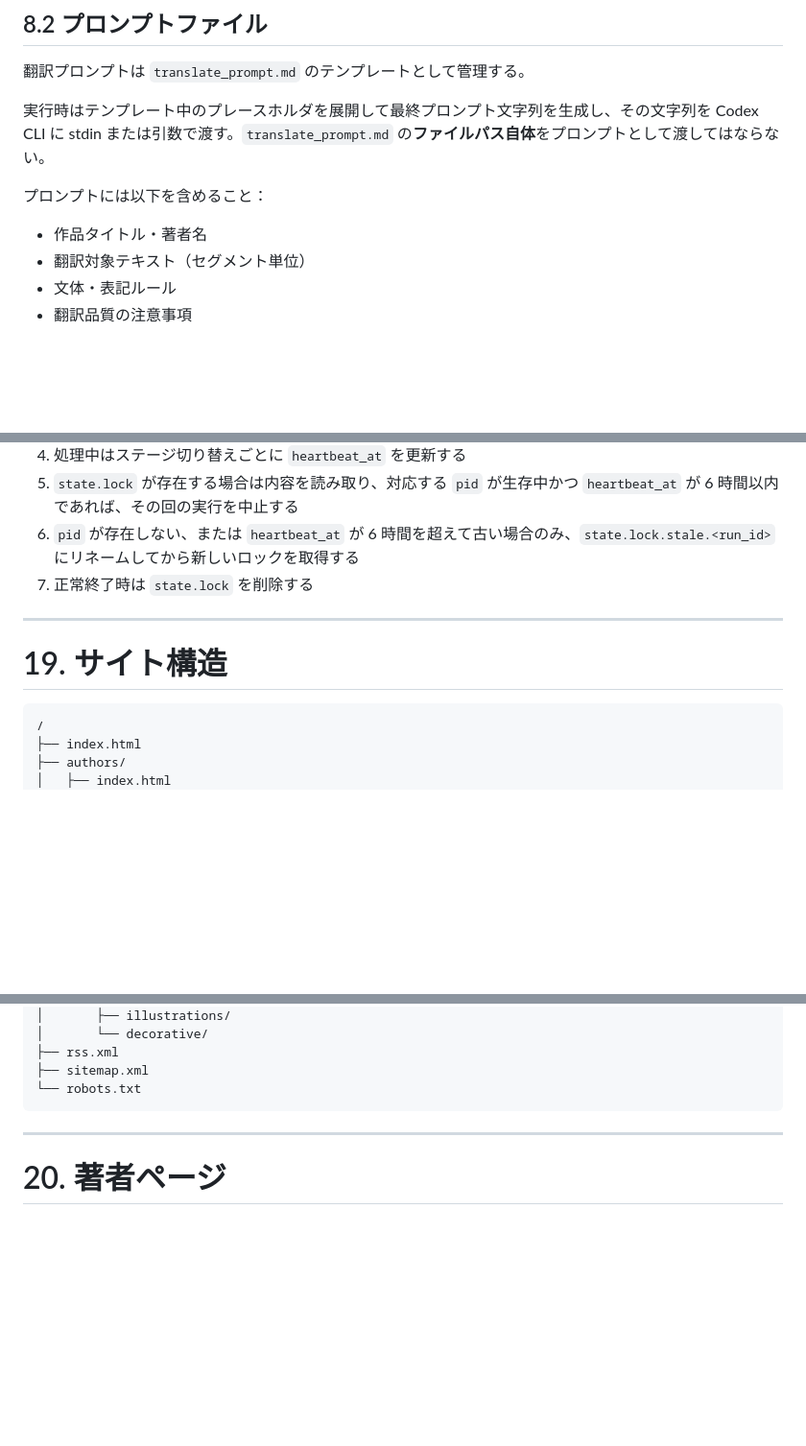
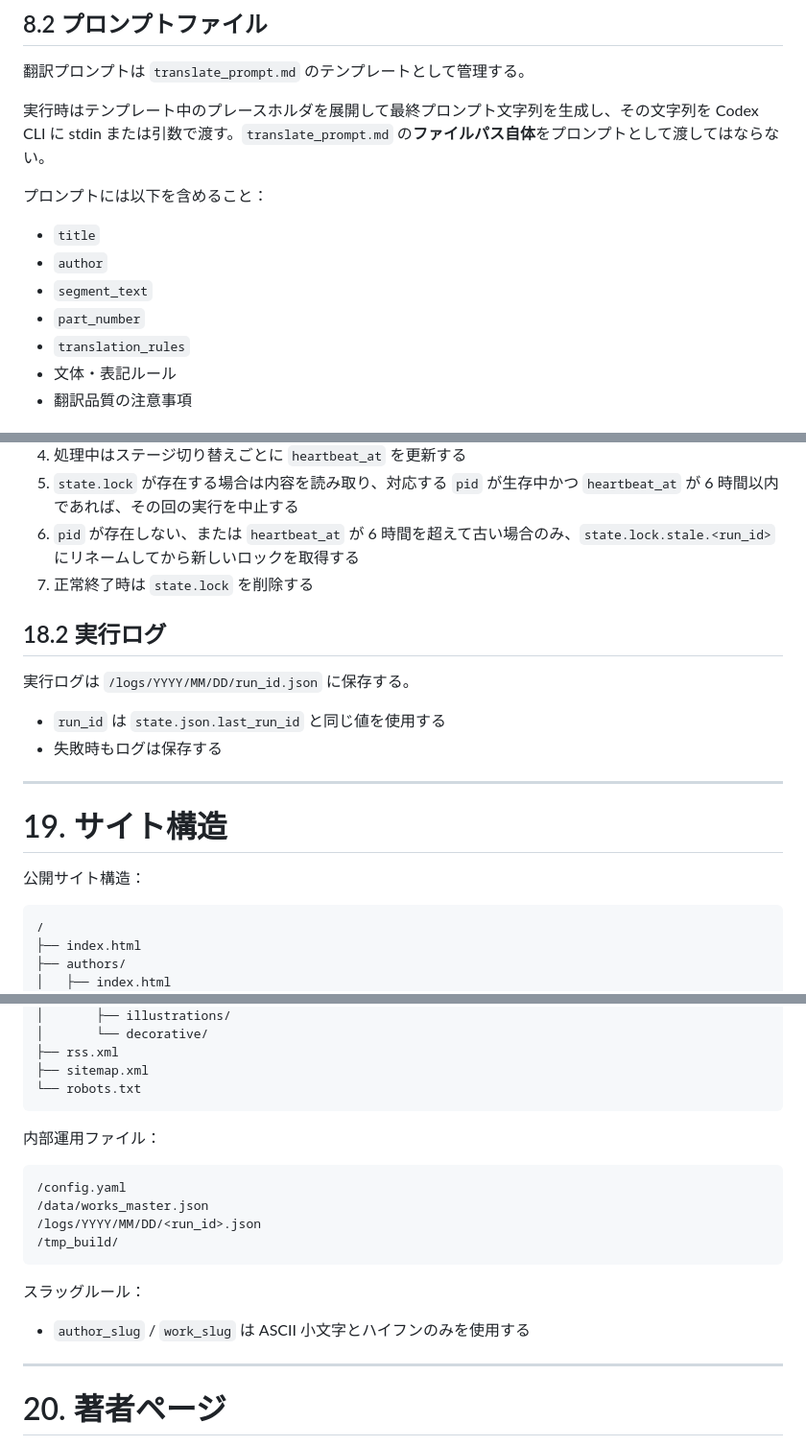
Before and after one commit to garyohosu/WorldClassicsJP, a Markdown page: SPEC.md, 3 parts joined by grey strips. Shown at 96% size. GitHub-like rendering; blank space fills up the shorter version.

````diff
--- a/SPEC.md
+++ b/SPEC.md
@@ -142,8 +143,11 @@ cron 実行は OpenClaw が管理する。
 
 プロンプトには以下を含めること：
 
-- 作品タイトル・著者名
-- 翻訳対象テキスト（セグメント単位）
+- `title`
+- `author`
+- `segment_text`
+- `part_number`
+- `translation_rules`
 - 文体・表記ルール
 - 翻訳品質の注意事項
 
@@ -385,9 +437,18 @@ Project Gutenberg は米国著作権法に基づきパブリックドメイン
 6. `pid` が存在しない、または `heartbeat_at` が 6 時間を超えて古い場合のみ、`state.lock.stale.<run_id>` にリネームしてから新しいロックを取得する
 7. 正常終了時は `state.lock` を削除する
 
+## 18.2 実行ログ
+
+実行ログは `/logs/YYYY/MM/DD/run_id.json` に保存する。
+
+- `run_id` は `state.json.last_run_id` と同じ値を使用する
+- 失敗時もログは保存する
+
 ---
 
 # 19. サイト構造
+
+公開サイト構造：
 
 ```
 /
@@ -412,6 +473,19 @@ Project Gutenberg は米国著作権法に基づきパブリックドメイン
 ├── sitemap.xml
 └── robots.txt
 ```
+
+内部運用ファイル：
+
+```
+/config.yaml
+/data/works_master.json
+/logs/YYYY/MM/DD/<run_id>.json
+/tmp_build/
+```
+
+スラッグルール：
+
+- `author_slug` / `work_slug` は ASCII 小文字とハイフンのみを使用する
 
 ---
 
````
Also changed, not shown: other parts of SPEC.md (+84 -16 lines), QandA.md (added, +33 -0 lines).
